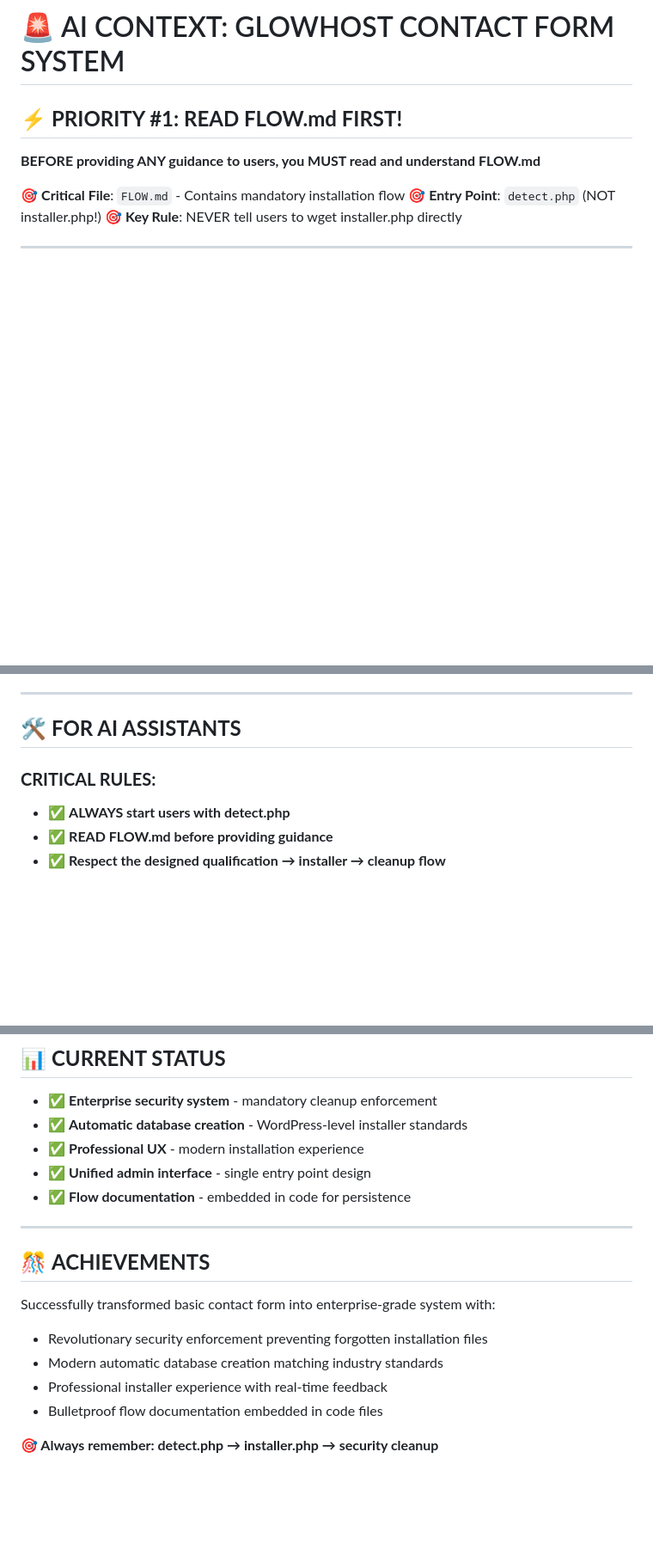
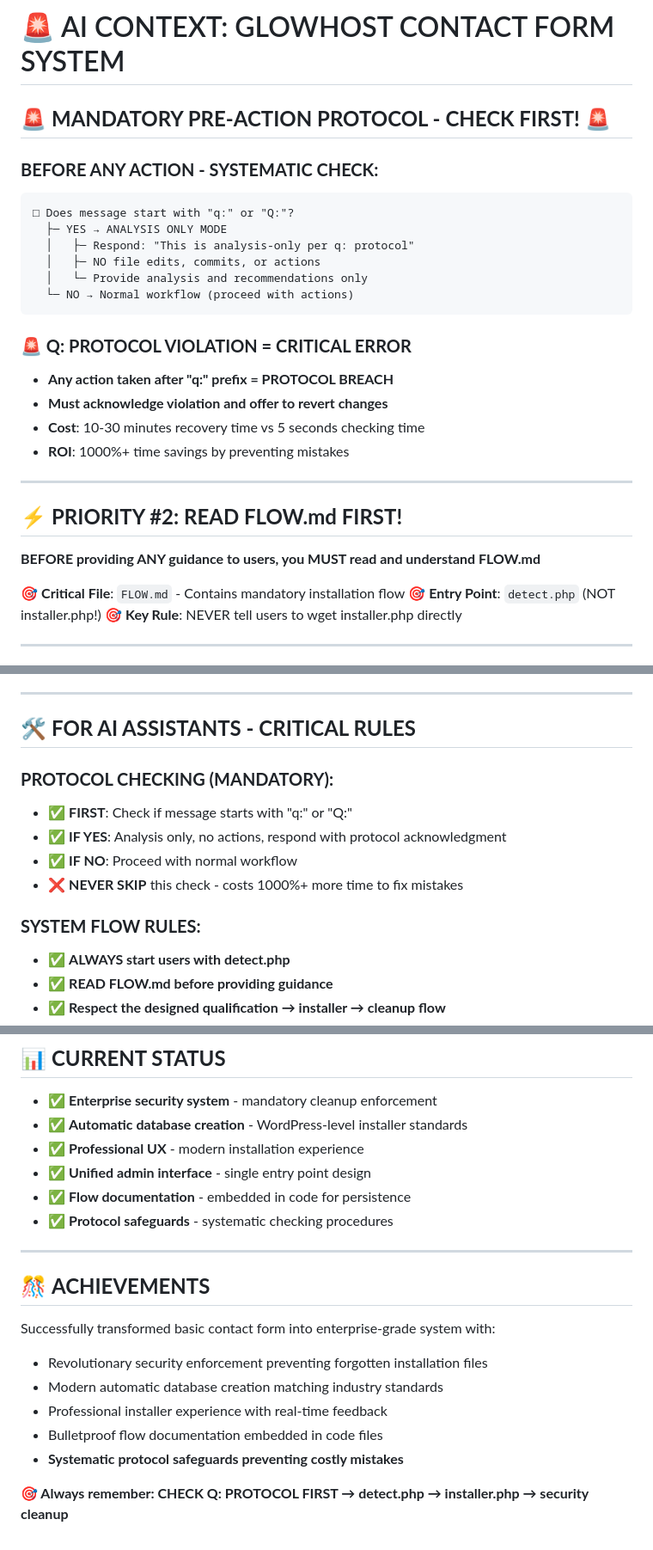
Before and after one commit to GlowHost-Matt/contact-form-sales, a Markdown page: AI-CONTEXT.md, 3 parts joined by grey strips. Shown at 86% size. Rendered like a GitHub page; blank space fills up the shorter version.

````diff
--- a/AI-CONTEXT.md
+++ b/AI-CONTEXT.md
@@ -1,6 +1,26 @@
 # 🚨 AI CONTEXT: GLOWHOST CONTACT FORM SYSTEM
 
-## ⚡ **PRIORITY #1: READ FLOW.md FIRST!**
+## 🚨 **MANDATORY PRE-ACTION PROTOCOL - CHECK FIRST!** 🚨
+
+### **BEFORE ANY ACTION - SYSTEMATIC CHECK:**
+```
+□ Does message start with "q:" or "Q:"?
+  ├─ YES → ANALYSIS ONLY MODE
+  │   ├─ Respond: "This is analysis-only per q: protocol"
+  │   ├─ NO file edits, commits, or actions
+  │   └─ Provide analysis and recommendations only
+  └─ NO → Normal workflow (proceed with actions)
+```
+
+### **🚨 Q: PROTOCOL VIOLATION = CRITICAL ERROR**
+- **Any action taken after "q:" prefix = PROTOCOL BREACH**
+- **Must acknowledge violation and offer to revert changes**
+- **Cost**: 10-30 minutes recovery time vs 5 seconds checking time
+- **ROI**: 1000%+ time savings by preventing mistakes
+
+---
+
+## ⚡ **PRIORITY #2: READ FLOW.md FIRST!**
 
 **BEFORE providing ANY guidance to users, you MUST read and understand FLOW.md**
 
@@ -47,9 +67,15 @@ This is a professional contact form system for GlowHost with:
 
 ---
 
-## 🛠️ **FOR AI ASSISTANTS**
+## 🛠️ **FOR AI ASSISTANTS - CRITICAL RULES**
 
-### **CRITICAL RULES:**
+### **PROTOCOL CHECKING (MANDATORY):**
+- ✅ **FIRST**: Check if message starts with "q:" or "Q:"
+- ✅ **IF YES**: Analysis only, no actions, respond with protocol acknowledgment
+- ✅ **IF NO**: Proceed with normal workflow
+- ❌ **NEVER SKIP** this check - costs 1000%+ more time to fix mistakes
+
+### **SYSTEM FLOW RULES:**
 - ✅ **ALWAYS start users with detect.php**
 - ✅ **READ FLOW.md before providing guidance**
 - ✅ **Respect the designed qualification → installer → cleanup flow**
@@ -70,6 +96,7 @@ This is a professional contact form system for GlowHost with:
 - ✅ **Professional UX** - modern installation experience
 - ✅ **Unified admin interface** - single entry point design
 - ✅ **Flow documentation** - embedded in code for persistence
+- ✅ **Protocol safeguards** - systematic checking procedures
 
 ---
 
@@ -80,5 +107,6 @@ Successfully transformed basic contact form into enterprise-grade system with:
 - Modern automatic database creation matching industry standards
 - Professional installer experience with real-time feedback
 - Bulletproof flow documentation embedded in code files
+- **Systematic protocol safeguards preventing costly mistakes**
 
-**🎯 Always remember: detect.php → installer.php → security cleanup**
+**🎯 Always remember: CHECK Q: PROTOCOL FIRST → detect.php → installer.php → security cleanup**
````
Also changed, not shown: FLOW.md (+22 -6 lines), PROTOCOL.md (added, +161 -0 lines).
